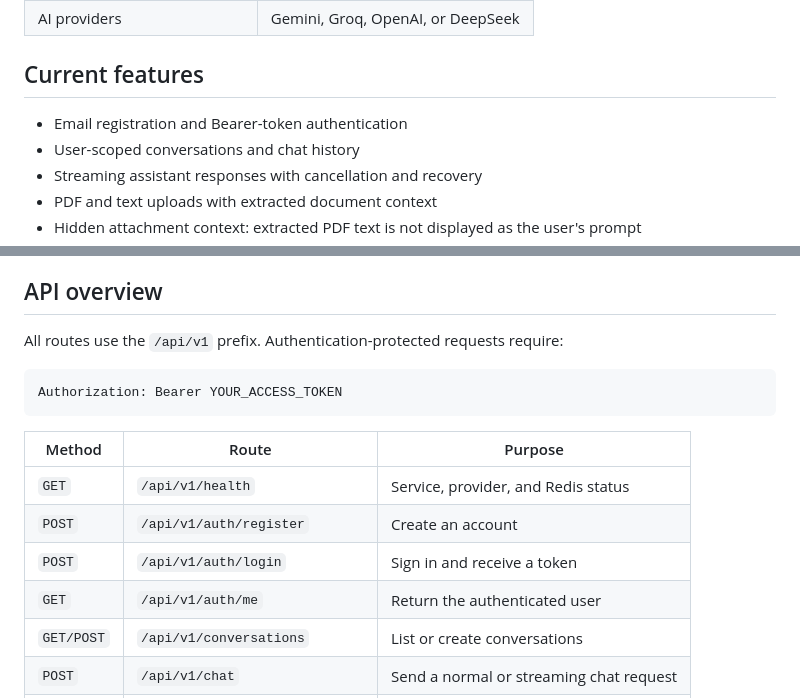
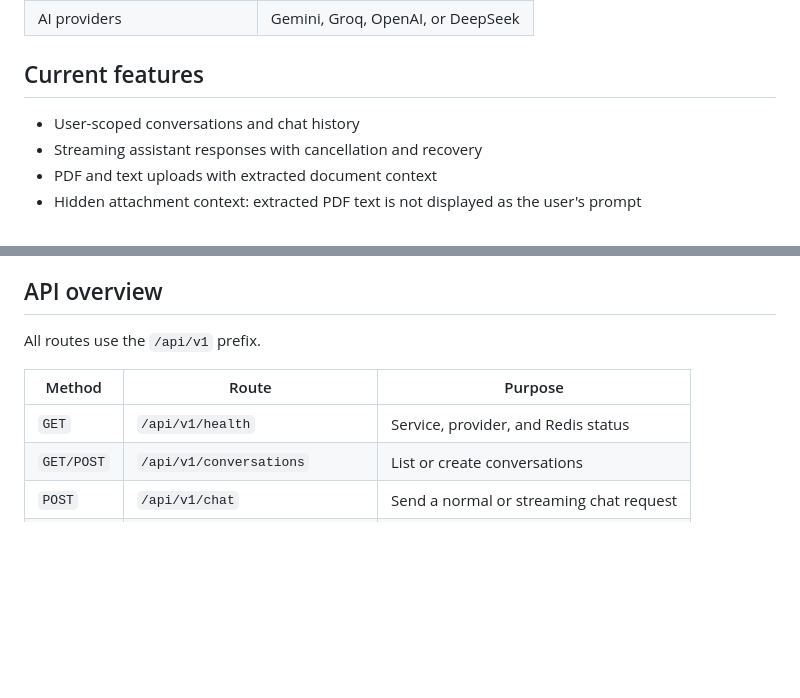
Before and after one commit to Suryakant7679/AI_tutor, a Markdown page: readme.md, 2 parts joined by grey strips. Drawn GitHub-style; blank space fills up the shorter version.

Commit message:
Remove account access section from README

````diff
--- a/readme.md
+++ b/readme.md
@@ -21,7 +21,6 @@ The current production stack is:
 
 ## Current features
 
-- Email registration and Bearer-token authentication
 - User-scoped conversations and chat history
 - Streaming assistant responses with cancellation and recovery
 - PDF and text uploads with extracted document context
@@ -158,18 +157,11 @@ Add the environment variables above, then deploy. New commits to `main` automati
 
 ## API overview
 
-All routes use the `/api/v1` prefix. Authentication-protected requests require:
-
-```http
-Authorization: Bearer YOUR_ACCESS_TOKEN
-```
+All routes use the `/api/v1` prefix.
 
 | Method | Route | Purpose |
 | --- | --- | --- |
 | `GET` | `/api/v1/health` | Service, provider, and Redis status |
-| `POST` | `/api/v1/auth/register` | Create an account |
-| `POST` | `/api/v1/auth/login` | Sign in and receive a token |
-| `GET` | `/api/v1/auth/me` | Return the authenticated user |
 | `GET/POST` | `/api/v1/conversations` | List or create conversations |
 | `POST` | `/api/v1/chat` | Send a normal or streaming chat request |
 | `GET/POST` | `/api/v1/uploads` | List or upload artifacts |
````
